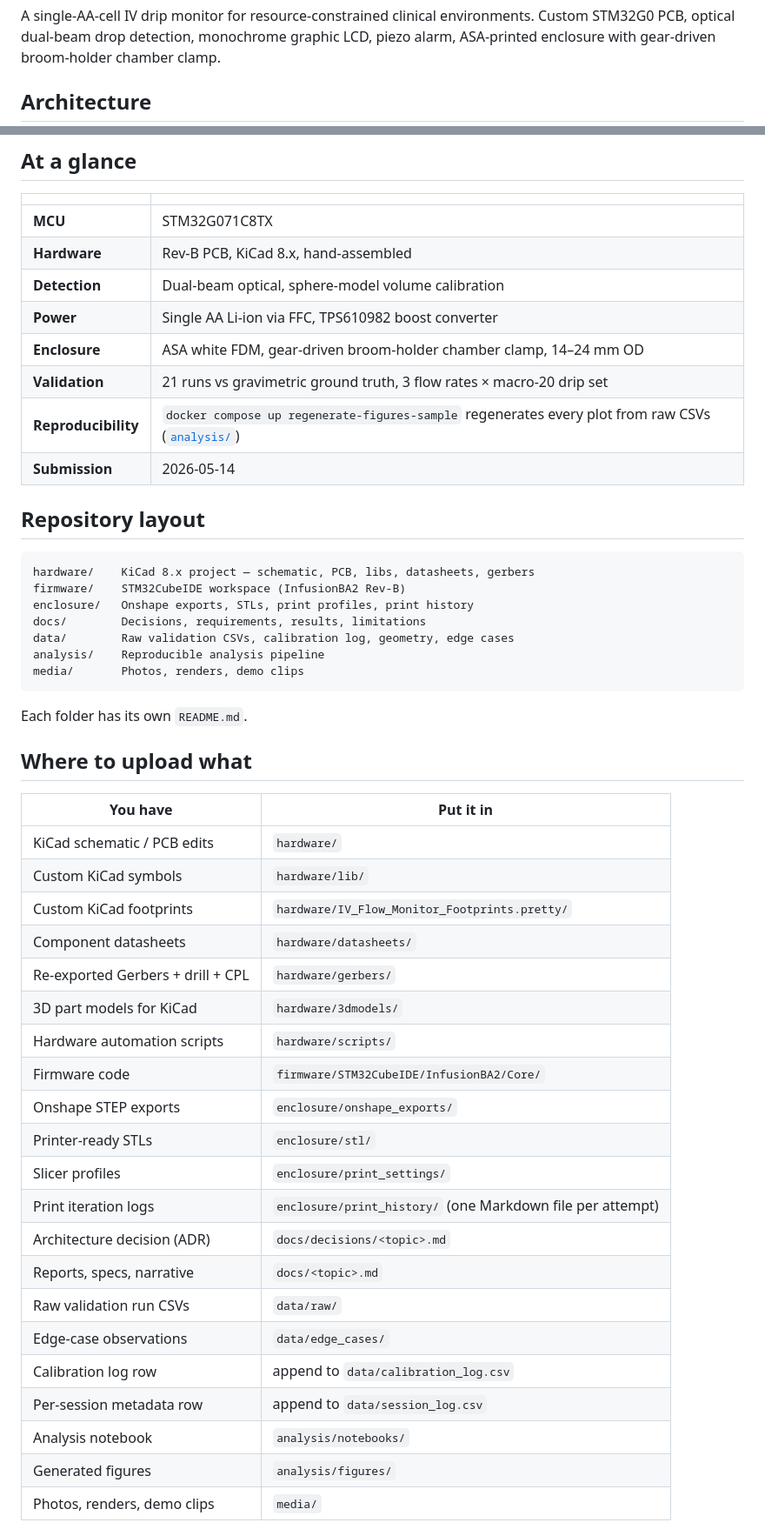
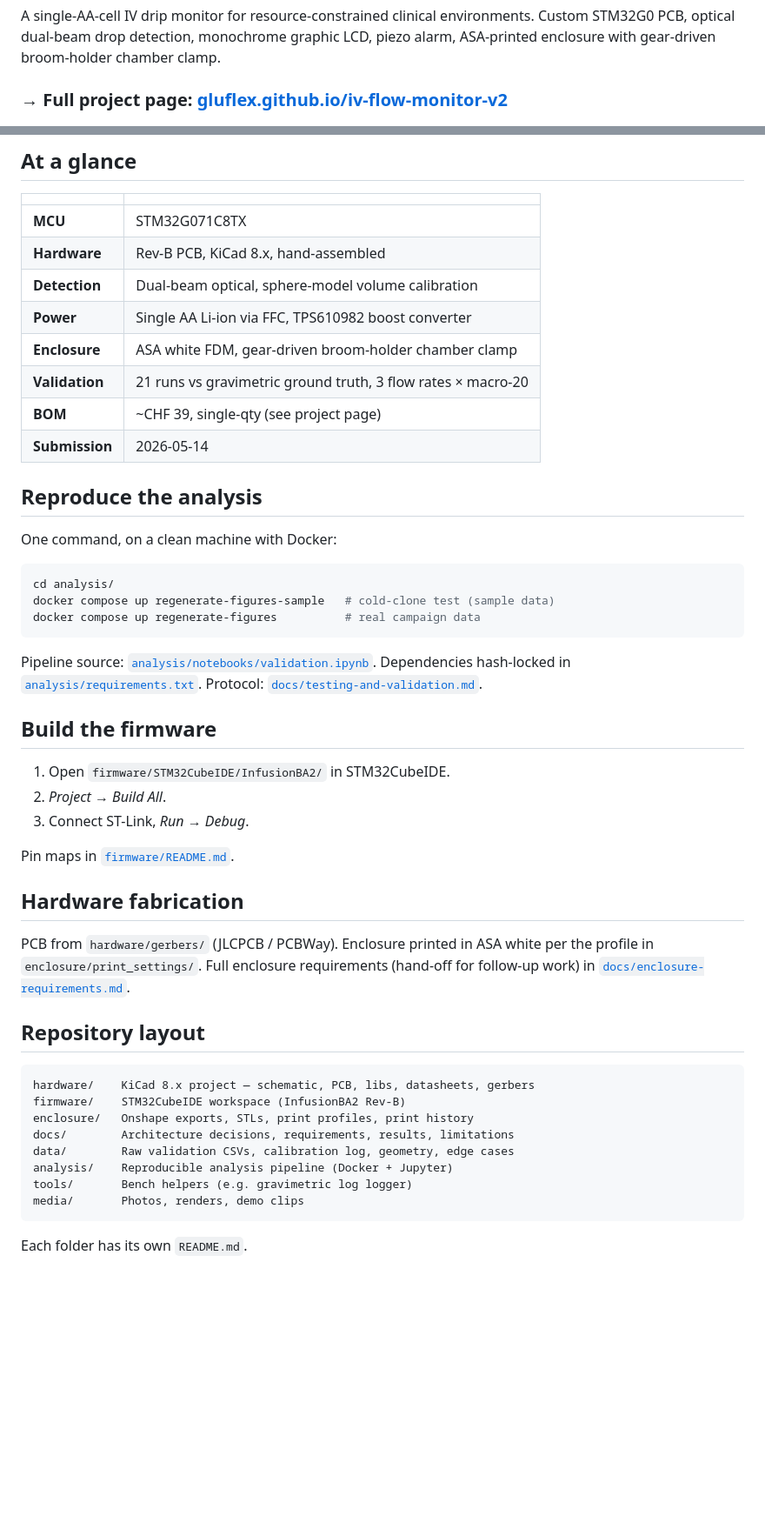
Before and after one commit to Global-Health-Engineering/iv-flow-monitor, a Markdown page: README.md, 2 parts joined by grey strips. Shown at 87% size. Drawn GitHub-style; blank space fills up the shorter version.

````diff
--- a/README.md
+++ b/README.md
@@ -9,5 +9,5 @@ environments. Custom STM32G0 PCB, optical dual-beam drop detection,
 monochrome graphic LCD, piezo alarm, ASA-printed enclosure with
 gear-driven broom-holder chamber clamp.
 
-## Architecture
+### → Full project page: **[gluflex.github.io/iv-flow-monitor-v2](https://gluflex.github.io/iv-flow-monitor-v2)**
 
@@ -48,10 +21,36 @@ stateDiagram-v2
 | **Hardware** | Rev-B PCB, KiCad 8.x, hand-assembled |
 | **Detection** | Dual-beam optical, sphere-model volume calibration |
 | **Power** | Single AA Li-ion via FFC, TPS610982 boost converter |
-| **Enclosure** | ASA white FDM, gear-driven broom-holder chamber clamp, 14–24 mm OD |
-| **Validation** | 21 runs vs gravimetric ground truth, 3 flow rates × macro-20 drip set |
-| **Reproducibility** | `docker compose up regenerate-figures-sample` regenerates every plot from raw CSVs ([`analysis/`](analysis/README.md)) |
+| **Enclosure** | ASA white FDM, gear-driven broom-holder chamber clamp |
+| **Validation** | 21 runs vs gravimetric ground truth, 3 flow rates × macro-20 |
+| **BOM** | ~CHF 39, single-qty (see project page) |
 | **Submission** | 2026-05-14 |
+
+## Reproduce the analysis
+
+One command, on a clean machine with Docker:
+
+```bash
+cd analysis/
+docker compose up regenerate-figures-sample   # cold-clone test (sample data)
+docker compose up regenerate-figures          # real campaign data
+```
+
+Pipeline source: [`analysis/notebooks/validation.ipynb`](analysis/notebooks/validation.ipynb).
+Dependencies hash-locked in [`analysis/requirements.txt`](analysis/requirements.txt).
+Protocol: [`docs/testing-and-validation.md`](docs/testing-and-validation.md).
+
+## Build the firmware
+
+1. Open `firmware/STM32CubeIDE/InfusionBA2/` in STM32CubeIDE.
+2. *Project → Build All*.
+3. Connect ST-Link, *Run → Debug*.
+
+Pin maps in [`firmware/README.md`](firmware/README.md).
+
+## Hardware fabrication
+
+PCB from `hardware/gerbers/` (JLCPCB / PCBWay). Enclosure printed in ASA white per the profile in `enclosure/print_settings/`. Full enclosure requirements (hand-off for follow-up work) in [`docs/enclosure-requirements.md`](docs/enclosure-requirements.md).
 
 ## Repository layout
 
@@ -59,37 +58,12 @@ stateDiagram-v2
 hardware/    KiCad 8.x project — schematic, PCB, libs, datasheets, gerbers
 firmware/    STM32CubeIDE workspace (InfusionBA2 Rev-B)
 enclosure/   Onshape exports, STLs, print profiles, print history
-docs/        Decisions, requirements, results, limitations
+docs/        Architecture decisions, requirements, results, limitations
 data/        Raw validation CSVs, calibration log, geometry, edge cases
-analysis/    Reproducible analysis pipeline
+analysis/    Reproducible analysis pipeline (Docker + Jupyter)
+tools/       Bench helpers (e.g. gravimetric log logger)
 media/       Photos, renders, demo clips
 ```
 
 Each folder has its own `README.md`.
 
-## Where to upload what
-
-| You have | Put it in |
-|---|---|
-| KiCad schematic / PCB edits | `hardware/` |
-| Custom KiCad symbols | `hardware/lib/` |
-| Custom KiCad footprints | `hardware/IV_Flow_Monitor_Footprints.pretty/` |
-| Component datasheets | `hardware/datasheets/` |
-| Re-exported Gerbers + drill + CPL | `hardware/gerbers/` |
-| 3D part models for KiCad | `hardware/3dmodels/` |
-| Hardware automation scripts | `hardware/scripts/` |
-| Firmware code | `firmware/STM32CubeIDE/InfusionBA2/Core/` |
-| Onshape STEP exports | `enclosure/onshape_exports/` |
-| Printer-ready STLs | `enclosure/stl/` |
-| Slicer profiles | `enclosure/print_settings/` |
-| Print iteration logs | `enclosure/print_history/` (one Markdown file per attempt) |
-| Architecture decision (ADR) | `docs/decisions/<topic>.md` |
-| Reports, specs, narrative | `docs/<topic>.md` |
-| Raw validation run CSVs | `data/raw/` |
-| Edge-case observations | `data/edge_cases/` |
-| Calibration log row | append to `data/calibration_log.csv` |
-| Per-session metadata row | append to `data/session_log.csv` |
-| Analysis notebook | `analysis/notebooks/` |
-| Generated figures | `analysis/figures/` |
-| Photos, renders, demo clips | `media/` |
-
````
Also changed, not shown: other parts of README.md (+6 -87 lines).
